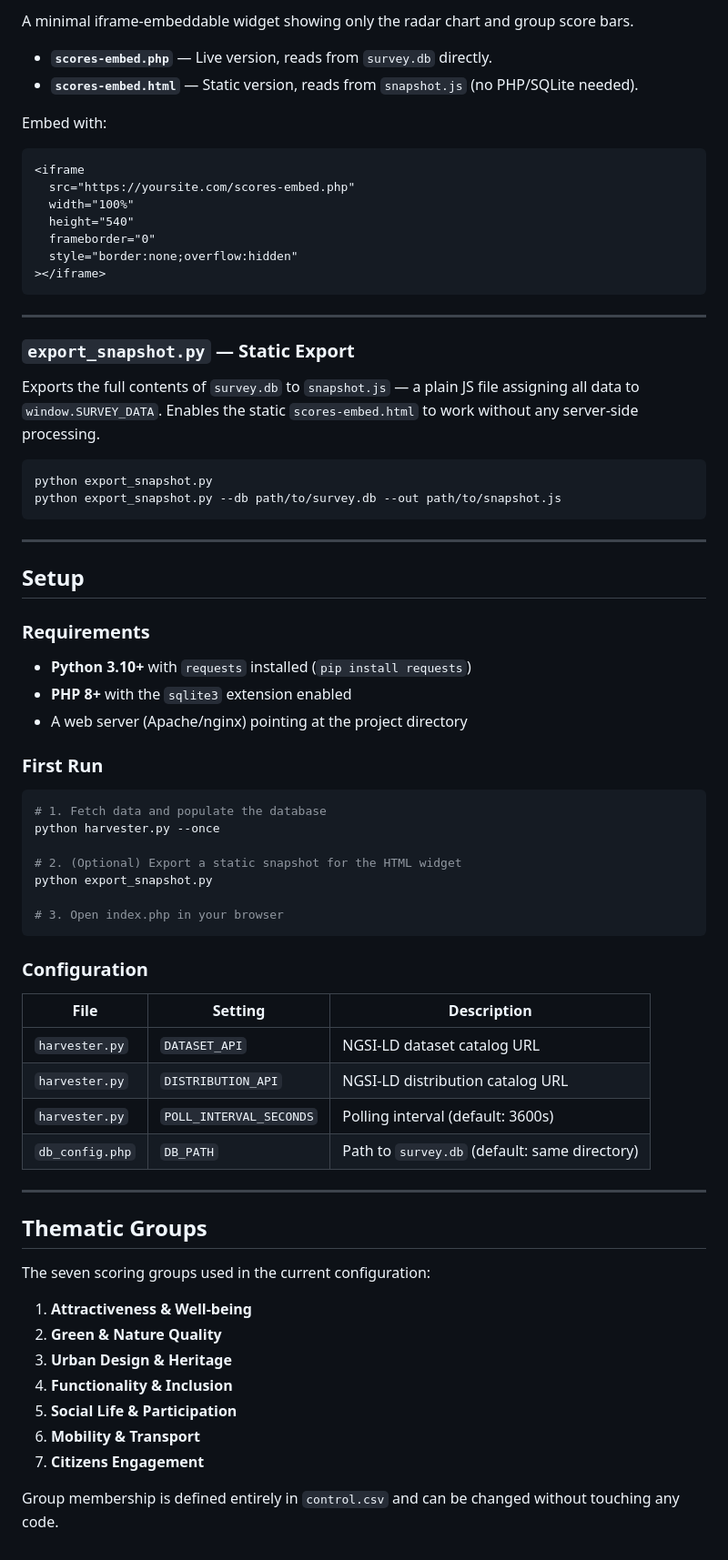
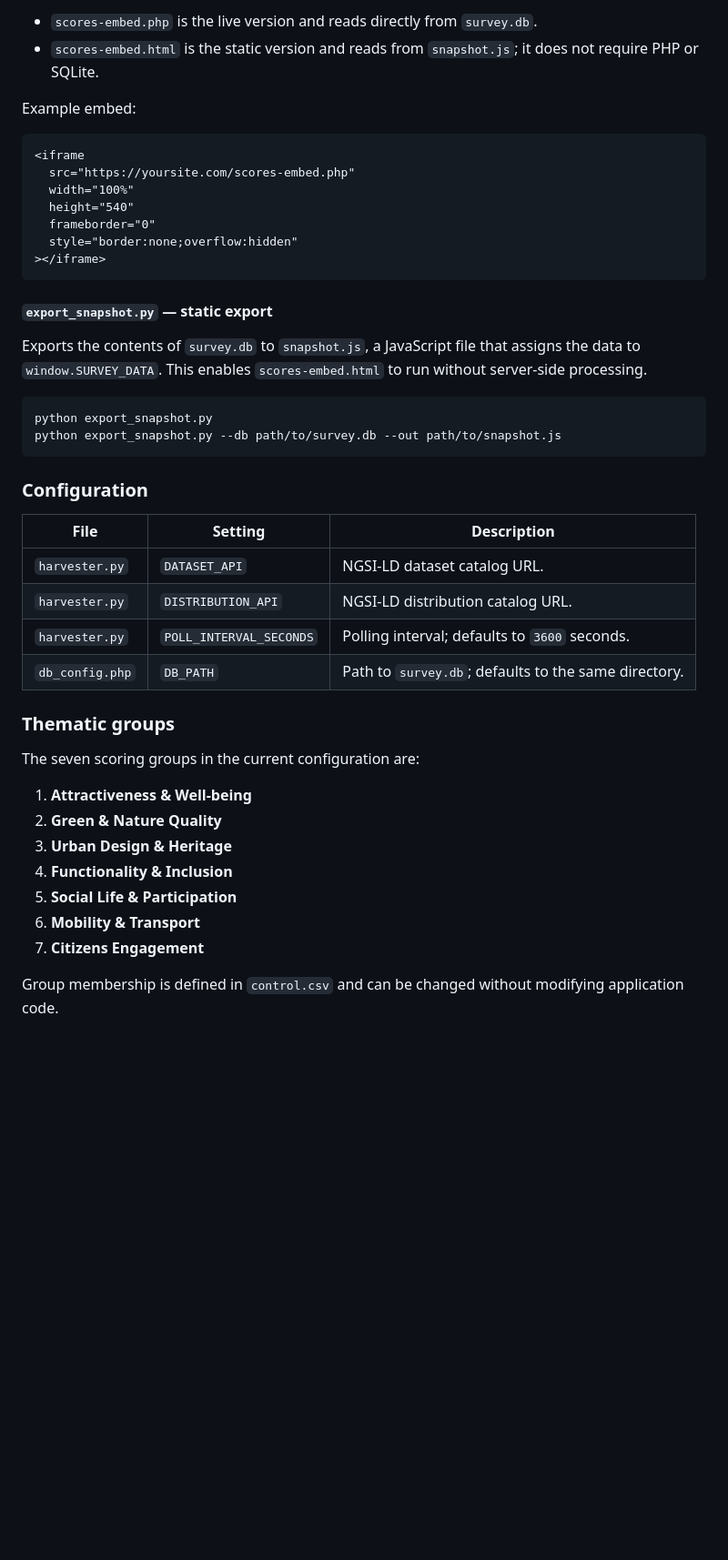
Before and after one commit to URBREATH/Livability-Index, a Markdown page: README.md, the part around one of its changes. Shown at 91% size. Rendered like a GitHub page; blank space fills up the shorter version.

````diff
--- a/README.md
+++ b/README.md
@@ -176,10 +209,8 @@ Used by external map integrations (e.g. Urbreath platform).
 
-A minimal iframe-embeddable widget showing only the radar chart and group score bars.
+- `scores-embed.php` is the live version and reads directly from `survey.db`.
+- `scores-embed.html` is the static version and reads from `snapshot.js`; it does not require PHP or SQLite.
 
-- **`scores-embed.php`** — Live version, reads from `survey.db` directly.
-- **`scores-embed.html`** — Static version, reads from `snapshot.js` (no PHP/SQLite needed).
-
-Embed with:
+Example embed:
 
 ```html
 <iframe
@@ -191,53 +222,27 @@ Embed with:
 ></iframe>
 ```
 
----
+#### `export_snapshot.py` — static export
 
-### `export_snapshot.py` — Static Export
-
-Exports the full contents of `survey.db` to `snapshot.js` — a plain JS file assigning all data to `window.SURVEY_DATA`. Enables the static `scores-embed.html` to work without any server-side processing.
+Exports the contents of `survey.db` to `snapshot.js`, a JavaScript file that assigns the data to `window.SURVEY_DATA`. This enables `scores-embed.html` to run without server-side processing.
 
 ```bash
 python export_snapshot.py
 python export_snapshot.py --db path/to/survey.db --out path/to/snapshot.js
 ```
 
----
-
-## Setup
-
-### Requirements
-
-- **Python 3.10+** with `requests` installed (`pip install requests`)
-- **PHP 8+** with the `sqlite3` extension enabled
-- A web server (Apache/nginx) pointing at the project directory
-
-### First Run
-
-```bash
-# 1. Fetch data and populate the database
-python harvester.py --once
-
-# 2. (Optional) Export a static snapshot for the HTML widget
-python export_snapshot.py
-
-# 3. Open index.php in your browser
-```
-
 ### Configuration
 
-| File            | Setting                 | Description                                   |
-| --------------- | ----------------------- | --------------------------------------------- |
-| `harvester.py`  | `DATASET_API`           | NGSI-LD dataset catalog URL                   |
-| `harvester.py`  | `DISTRIBUTION_API`      | NGSI-LD distribution catalog URL              |
-| `harvester.py`  | `POLL_INTERVAL_SECONDS` | Polling interval (default: 3600s)             |
-| `db_config.php` | `DB_PATH`               | Path to `survey.db` (default: same directory) |
+| File | Setting | Description |
+| --- | --- | --- |
+| `harvester.py` | `DATASET_API` | NGSI-LD dataset catalog URL. |
+| `harvester.py` | `DISTRIBUTION_API` | NGSI-LD distribution catalog URL. |
+| `harvester.py` | `POLL_INTERVAL_SECONDS` | Polling interval; defaults to `3600` seconds. |
+| `db_config.php` | `DB_PATH` | Path to `survey.db`; defaults to the same directory. |
 
----
+### Thematic groups
 
-## Thematic Groups
-
-The seven scoring groups used in the current configuration:
+The seven scoring groups in the current configuration are:
 
 1. **Attractiveness & Well-being**
 2. **Green & Nature Quality**
@@ -247,4 +252,4 @@ The seven scoring groups used in the current configuration:
 6. **Mobility & Transport**
 7. **Citizens Engagement**
 
-Group membership is defined entirely in `control.csv` and can be changed without touching any code.
+Group membership is defined in `control.csv` and can be changed without modifying application code.
````
Also changed, not shown: other parts of README.md (+141 -108 lines).
